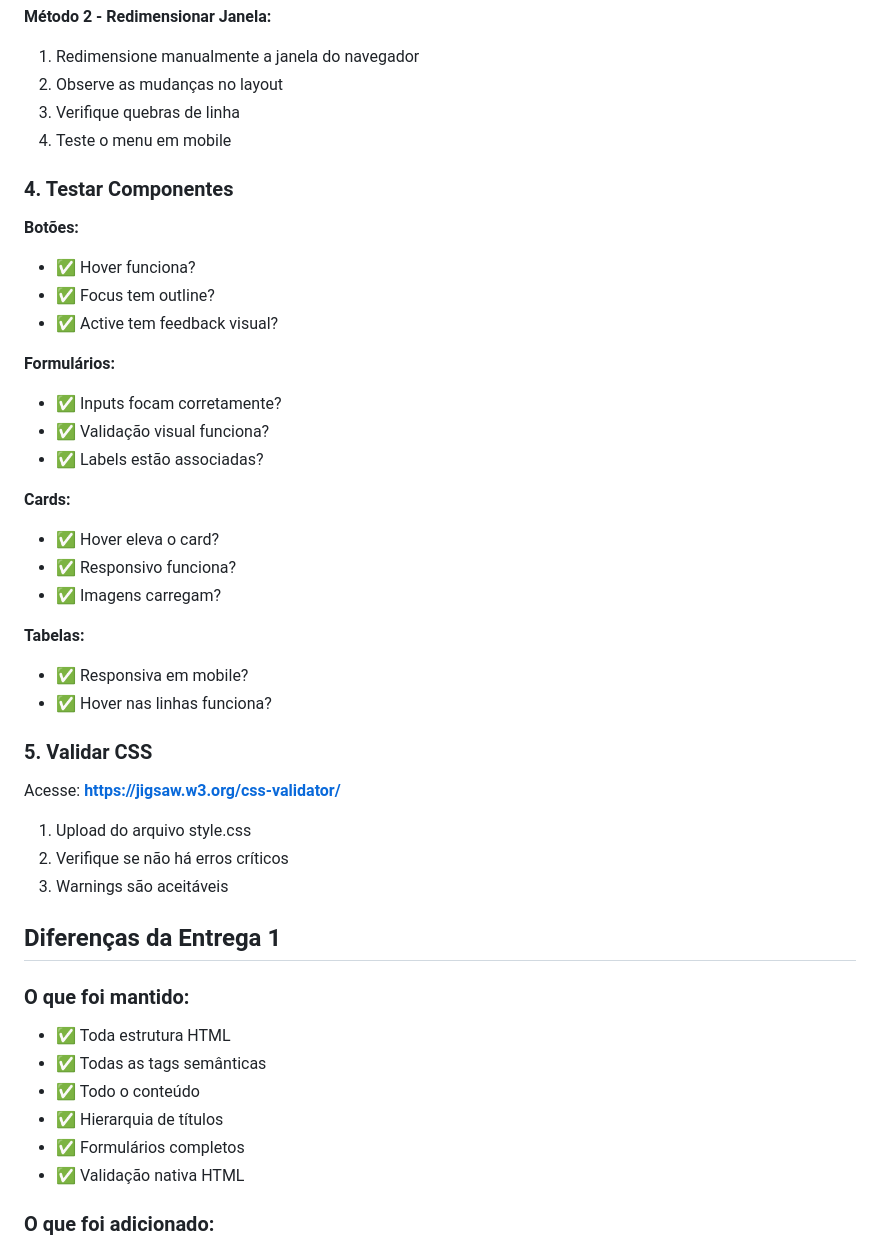
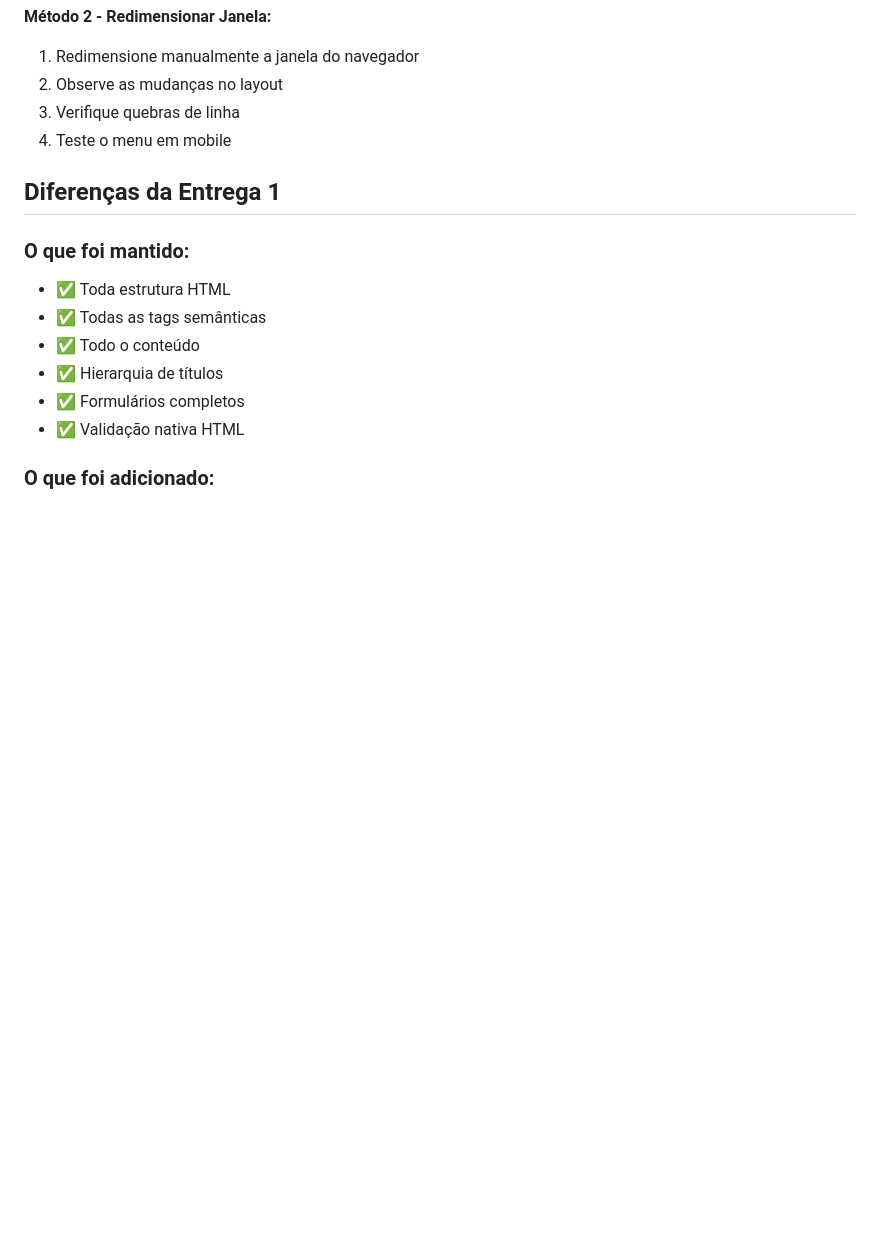
Before and after one commit to ProfDaniloMac/Html5-exec2, a Markdown page: README.md, the part around the change. GitHub-like rendering; blank space fills up the shorter version.

```diff
--- a/README.md
+++ b/README.md
@@ -288,34 +288,6 @@ Certifique-se que os arquivos estão organizados:
 3. Verifique quebras de linha
 4. Teste o menu em mobile
 
-### 4. Testar Componentes
-
-**Botões:**
-- ✅ Hover funciona?
-- ✅ Focus tem outline?
-- ✅ Active tem feedback visual?
-
-**Formulários:**
-- ✅ Inputs focam corretamente?
-- ✅ Validação visual funciona?
-- ✅ Labels estão associadas?
-
-**Cards:**
-- ✅ Hover eleva o card?
-- ✅ Responsivo funciona?
-- ✅ Imagens carregam?
-
-**Tabelas:**
-- ✅ Responsiva em mobile?
-- ✅ Hover nas linhas funciona?
-
-### 5. Validar CSS
-Acesse: **https://jigsaw.w3.org/css-validator/**
-1. Upload do arquivo style.css
-2. Verifique se não há erros críticos
-3. Warnings são aceitáveis
-
-
 ## Diferenças da Entrega 1
 
 ### O que foi mantido:
```
